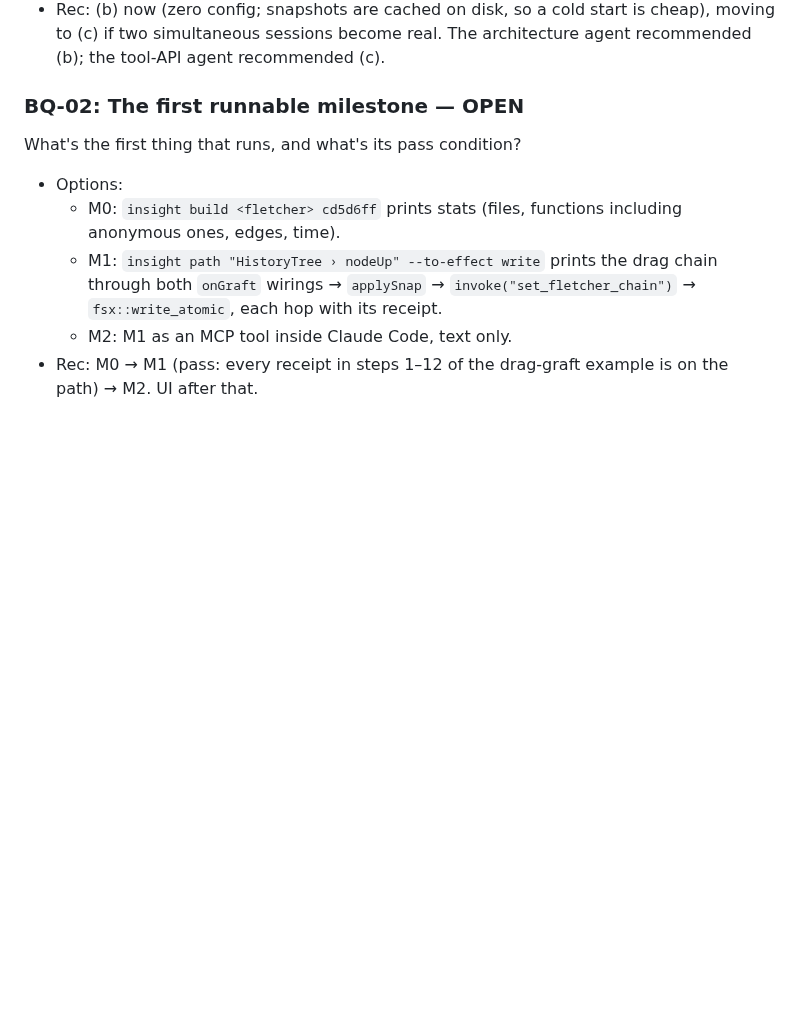
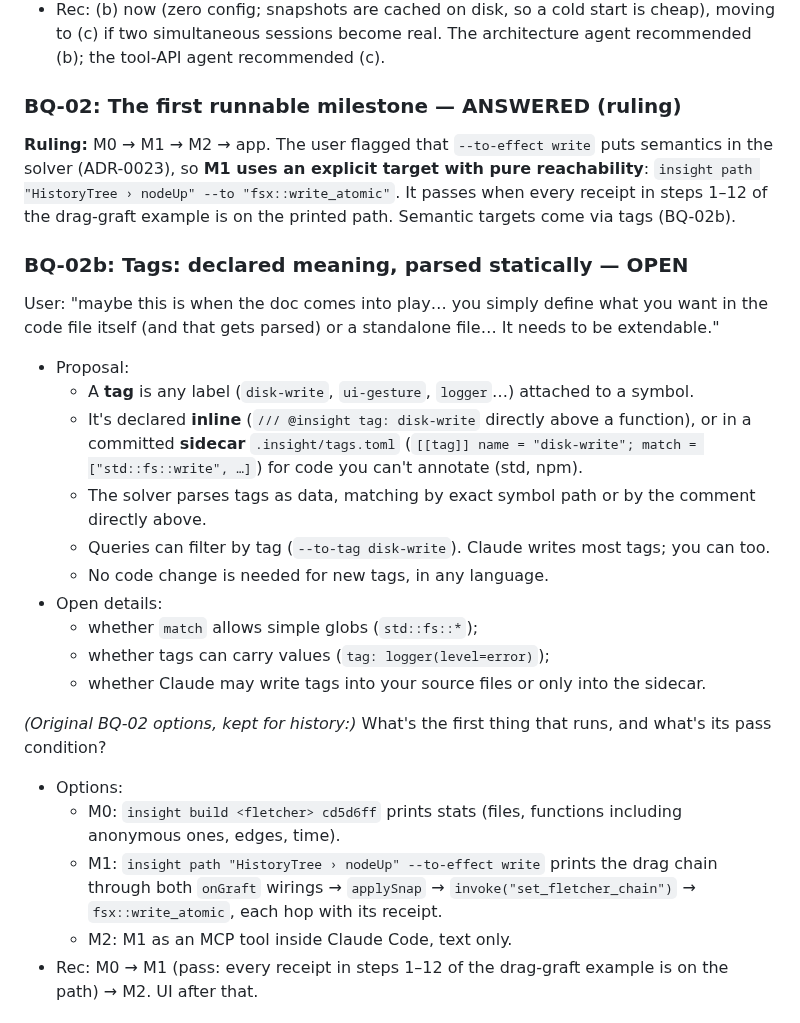
Before and after one commit to andrewsalinas09/Insight, a Markdown page: docs/BUILD-QUESTIONS.md, the part around the change. Rendered like a GitHub page; blank space fills up the shorter version.

Commit message:
BQ-02: milestones M0-M2 with explicit-target reachability; BQ-02b tags proposal
Co-Authored-By: Claude Opus 5.5 <noreply@anthropic.com>

```diff
--- a/docs/BUILD-QUESTIONS.md
+++ b/docs/BUILD-QUESTIONS.md
@@ -31,7 +31,23 @@ Is the backend a headless `insight` program, separate from the window? And how d
   - (d) The backend hosts an HTTP MCP endpoint directly.
 - Rec: (b) now (zero config; snapshots are cached on disk, so a cold start is cheap), moving to (c) if two simultaneous sessions become real. The architecture agent recommended (b); the tool-API agent recommended (c).
 
-### BQ-02: The first runnable milestone — OPEN
+### BQ-02: The first runnable milestone — ANSWERED (ruling)
+**Ruling:** M0 → M1 → M2 → app. The user flagged that `--to-effect write` puts semantics in the solver (ADR-0023), so **M1 uses an explicit target with pure reachability**: `insight path "HistoryTree › nodeUp" --to "fsx::write_atomic"`. It passes when every receipt in steps 1–12 of the drag-graft example is on the printed path. Semantic targets come via tags (BQ-02b).
+
+### BQ-02b: Tags: declared meaning, parsed statically — OPEN
+User: "maybe this is when the doc comes into play… you simply define what you want in the code file itself (and that gets parsed) or a standalone file… It needs to be extendable."
+- Proposal:
+  - A **tag** is any label (`disk-write`, `ui-gesture`, `logger`…) attached to a symbol.
+  - It's declared **inline** (`/// @insight tag: disk-write` directly above a function), or in a committed **sidecar** `.insight/tags.toml` (`[[tag]] name = "disk-write"; match = ["std::fs::write", …]`) for code you can't annotate (std, npm).
+  - The solver parses tags as data, matching by exact symbol path or by the comment directly above.
+  - Queries can filter by tag (`--to-tag disk-write`). Claude writes most tags; you can too.
+  - No code change is needed for new tags, in any language.
+- Open details:
+  - whether `match` allows simple globs (`std::fs::*`);
+  - whether tags can carry values (`tag: logger(level=error)`);
+  - whether Claude may write tags into your source files or only into the sidecar.
+
+*(Original BQ-02 options, kept for history:)*
 What's the first thing that runs, and what's its pass condition?
 - Options:
   - M0: `insight build <fletcher> cd5d6ff` prints stats (files, functions including anonymous ones, edges, time).
```
